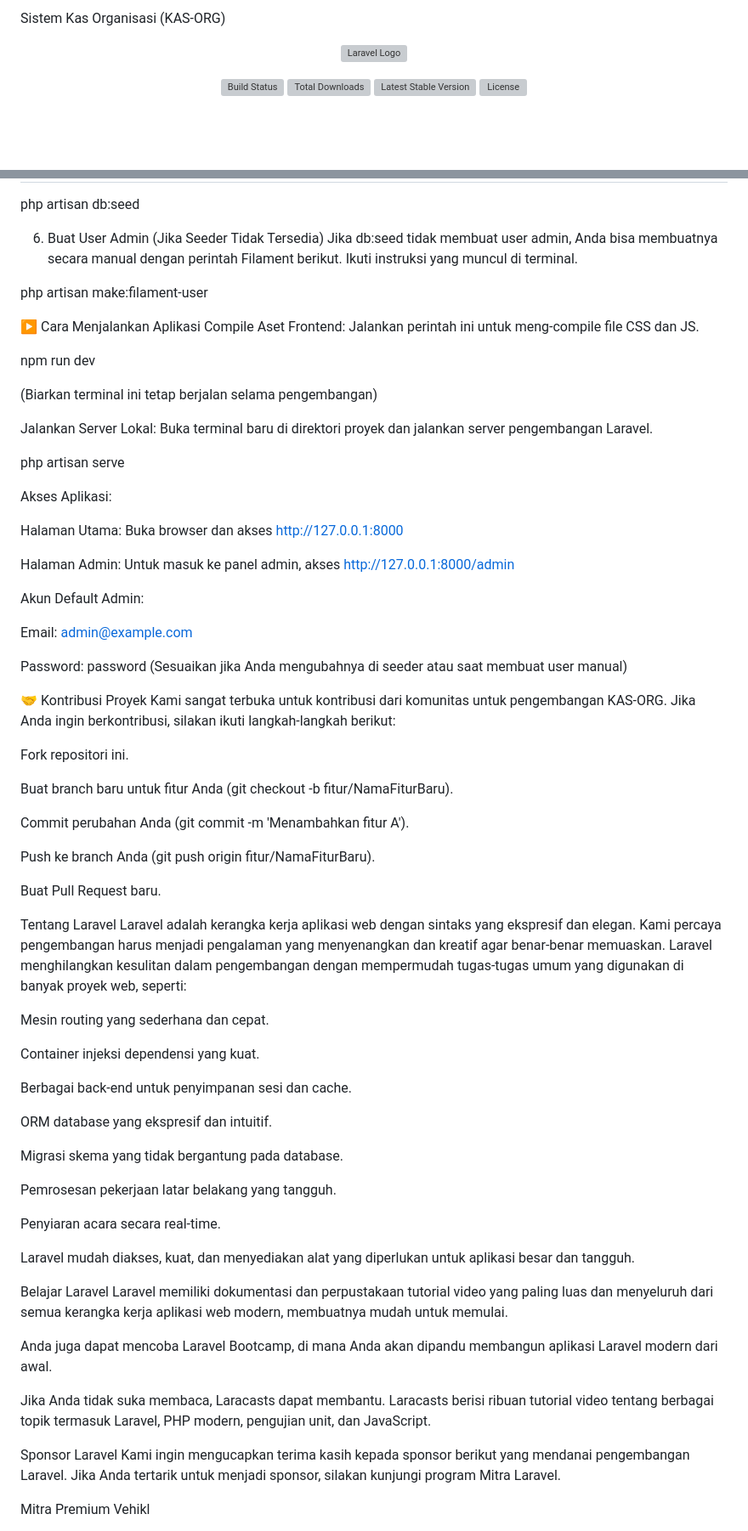
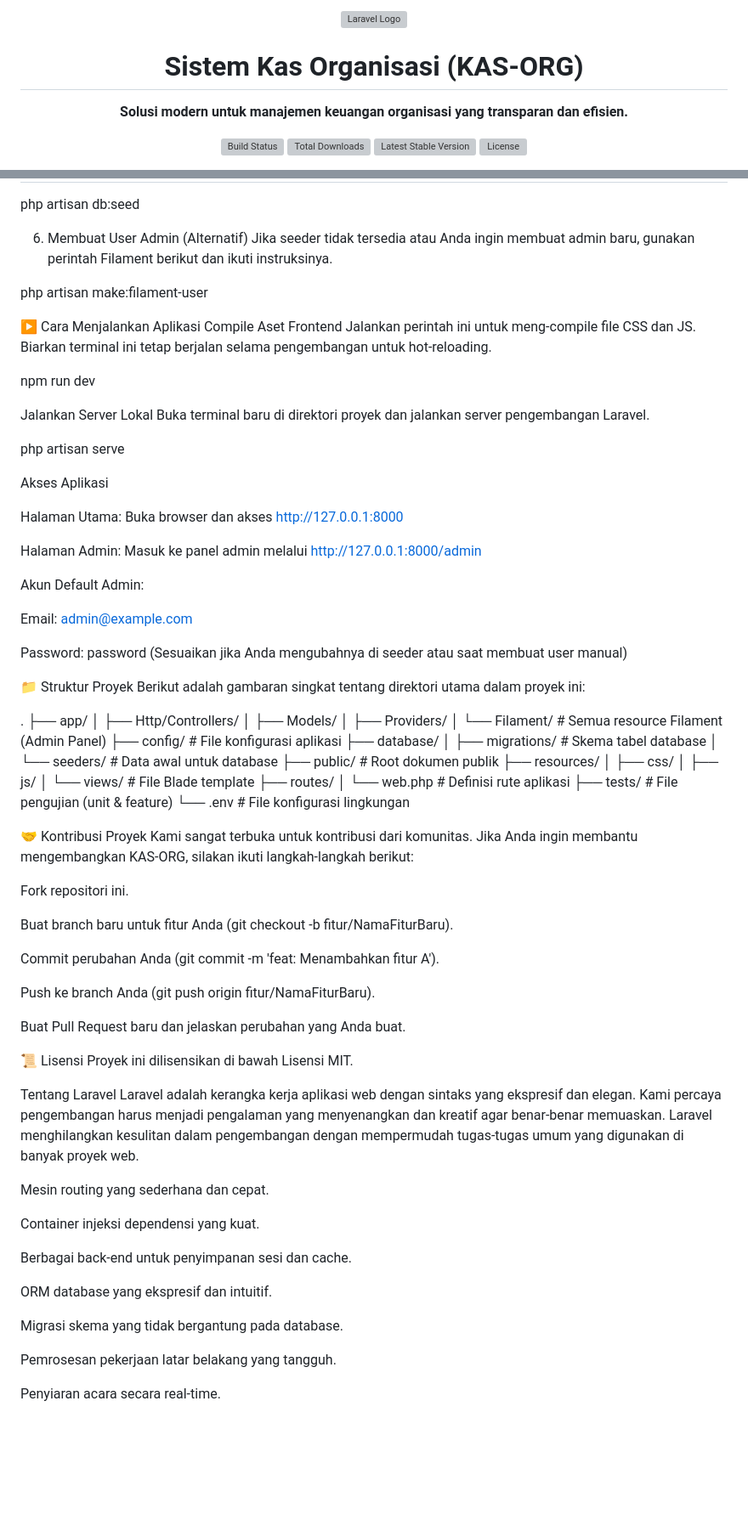
Before and after one commit to jangoden/KAS-ORG, a Markdown page: README.md, 2 parts joined by grey strips. Shown: that part at 85% size. GitHub-like rendering; blank space fills up the shorter version; grey boxes are pictures that could not be loaded.

```diff
--- a/README.md
+++ b/README.md
@@ -1,7 +1,12 @@
-Sistem Kas Organisasi (KAS-ORG)
-<p align="center"><a href="https://laravel.com" target="_blank"><img src="https://raw.githubusercontent.com/laravel/art/master/logo-lockup/5%20SVG/2%20CMYK/1%20Full%20Color/laravel-logolockup-cmyk-red.svg" width="400" alt="Laravel Logo"></a></p>
-
-<p align="center">
+<div align="center">
+<a href="https://laravel.com" target="_blank">
+<img src="https://raw.githubusercontent.com/laravel/art/master/logo-lockup/5%20SVG/2%20CMYK/1%20Full%20Color/laravel-logolockup-cmyk-red.svg" width="400" alt="Laravel Logo">
+</a>
+<h1>Sistem Kas Organisasi (KAS-ORG)</h1>
+<p>
+<strong>Solusi modern untuk manajemen keuangan organisasi yang transparan dan efisien.</strong>
+</p>
+<p>
 <a href="https://github.com/laravel/framework/actions"><img src="https://github.com/laravel/framework/workflows/tests/badge.svg" alt="Build Status"></a>
 <a href="https://packagist.org/packages/laravel/framework"><img src="https://img.shields.io/packagist/dt/laravel/framework" alt="Total Downloads"></a>
 <a href="https://packagist.org/packages/laravel/framework"><img src="https://img.shields.io/packagist/v/laravel/framework" alt="Latest Stable Version"></a>
@@ -115,26 +151,26 @@ php artisan migrate
 php artisan db:seed
 
-6. Buat User Admin (Jika Seeder Tidak Tersedia)
-Jika db:seed tidak membuat user admin, Anda bisa membuatnya secara manual dengan perintah Filament berikut. Ikuti instruksi yang muncul di terminal.
+6. Membuat User Admin (Alternatif)
+Jika seeder tidak tersedia atau Anda ingin membuat admin baru, gunakan perintah Filament berikut dan ikuti instruksinya.
 
 php artisan make:filament-user
 
 ▶️ Cara Menjalankan Aplikasi
-Compile Aset Frontend: Jalankan perintah ini untuk meng-compile file CSS dan JS.
+Compile Aset Frontend
+Jalankan perintah ini untuk meng-compile file CSS dan JS. Biarkan terminal ini tetap berjalan selama pengembangan untuk hot-reloading.
 
 npm run dev
 
-(Biarkan terminal ini tetap berjalan selama pengembangan)
-
-Jalankan Server Lokal: Buka terminal baru di direktori proyek dan jalankan server pengembangan Laravel.
+Jalankan Server Lokal
+Buka terminal baru di direktori proyek dan jalankan server pengembangan Laravel.
 
 php artisan serve
 
-Akses Aplikasi:
+Akses Aplikasi
 
 Halaman Utama: Buka browser dan akses http://127.0.0.1:8000
 
-Halaman Admin: Untuk masuk ke panel admin, akses http://127.0.0.1:8000/admin
+Halaman Admin: Masuk ke panel admin melalui http://127.0.0.1:8000/admin
 
 Akun Default Admin:
 
@@ -143,21 +179,47 @@ Email: admin@example.com
 Password: password
 (Sesuaikan jika Anda mengubahnya di seeder atau saat membuat user manual)
 
+📁 Struktur Proyek
+Berikut adalah gambaran singkat tentang direktori utama dalam proyek ini:
+
+.
+├── app/
+│   ├── Http/Controllers/
+│   ├── Models/
+│   ├── Providers/
+│   └── Filament/              # Semua resource Filament (Admin Panel)
+├── config/                    # File konfigurasi aplikasi
+├── database/
+│   ├── migrations/            # Skema tabel database
+│   └── seeders/               # Data awal untuk database
+├── public/                    # Root dokumen publik
+├── resources/
+│   ├── css/
+│   ├── js/
+│   └── views/                 # File Blade template
+├── routes/
+│   └── web.php                # Definisi rute aplikasi
+├── tests/                     # File pengujian (unit & feature)
+└── .env                       # File konfigurasi lingkungan
+
 🤝 Kontribusi Proyek
-Kami sangat terbuka untuk kontribusi dari komunitas untuk pengembangan KAS-ORG. Jika Anda ingin berkontribusi, silakan ikuti langkah-langkah berikut:
+Kami sangat terbuka untuk kontribusi dari komunitas. Jika Anda ingin membantu mengembangkan KAS-ORG, silakan ikuti langkah-langkah berikut:
 
 Fork repositori ini.
 
 Buat branch baru untuk fitur Anda (git checkout -b fitur/NamaFiturBaru).
 
-Commit perubahan Anda (git commit -m 'Menambahkan fitur A').
+Commit perubahan Anda (git commit -m 'feat: Menambahkan fitur A').
 
 Push ke branch Anda (git push origin fitur/NamaFiturBaru).
 
-Buat Pull Request baru.
+Buat Pull Request baru dan jelaskan perubahan yang Anda buat.
+
+📜 Lisensi
+Proyek ini dilisensikan di bawah Lisensi MIT.
 
 Tentang Laravel
-Laravel adalah kerangka kerja aplikasi web dengan sintaks yang ekspresif dan elegan. Kami percaya pengembangan harus menjadi pengalaman yang menyenangkan dan kreatif agar benar-benar memuaskan. Laravel menghilangkan kesulitan dalam pengembangan dengan mempermudah tugas-tugas umum yang digunakan di banyak proyek web, seperti:
+Laravel adalah kerangka kerja aplikasi web dengan sintaks yang ekspresif dan elegan. Kami percaya pengembangan harus menjadi pengalaman yang menyenangkan dan kreatif agar benar-benar memuaskan. Laravel menghilangkan kesulitan dalam pengembangan dengan mempermudah tugas-tugas umum yang digunakan di banyak proyek web.
 
 Mesin routing yang sederhana dan cepat.
 
@@ -173,18 +235,3 @@ Pemrosesan pekerjaan latar belakang yang tangguh.
 
 Penyiaran acara secara real-time.
 
-Laravel mudah diakses, kuat, dan menyediakan alat yang diperlukan untuk aplikasi besar dan tangguh.
-
-Belajar Laravel
-Laravel memiliki dokumentasi dan perpustakaan tutorial video yang paling luas dan menyeluruh dari semua kerangka kerja aplikasi web modern, membuatnya mudah untuk memulai.
-
-Anda juga dapat mencoba Laravel Bootcamp, di mana Anda akan dipandu membangun aplikasi Laravel modern dari awal.
-
-Jika Anda tidak suka membaca, Laracasts dapat membantu. Laracasts berisi ribuan tutorial video tentang berbagai topik termasuk Laravel, PHP modern, pengujian unit, dan JavaScript.
-
-Sponsor Laravel
-Kami ingin mengucapkan terima kasih kepada sponsor berikut yang mendanai pengembangan Laravel. Jika Anda tertarik untuk menjadi sponsor, silakan kunjungi program Mitra Laravel.
-
-Mitra Premium
-Vehikl
-
```
Also changed, not shown: other parts of README.md (+56 -49 lines).
